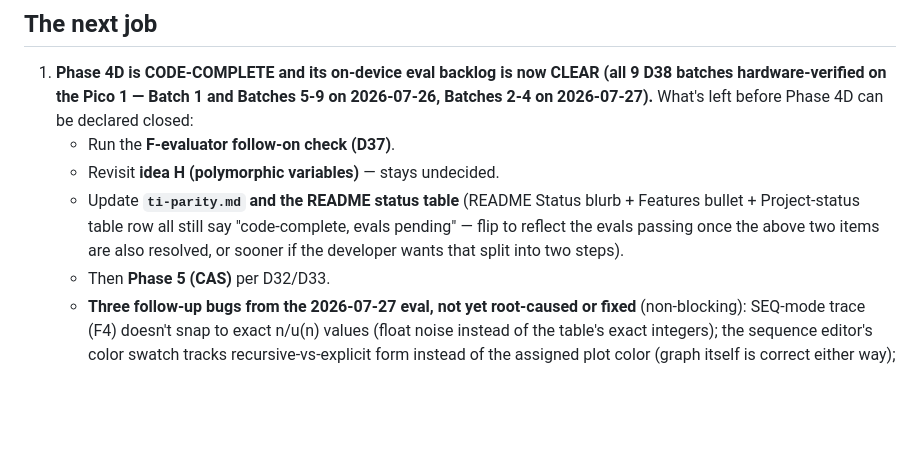
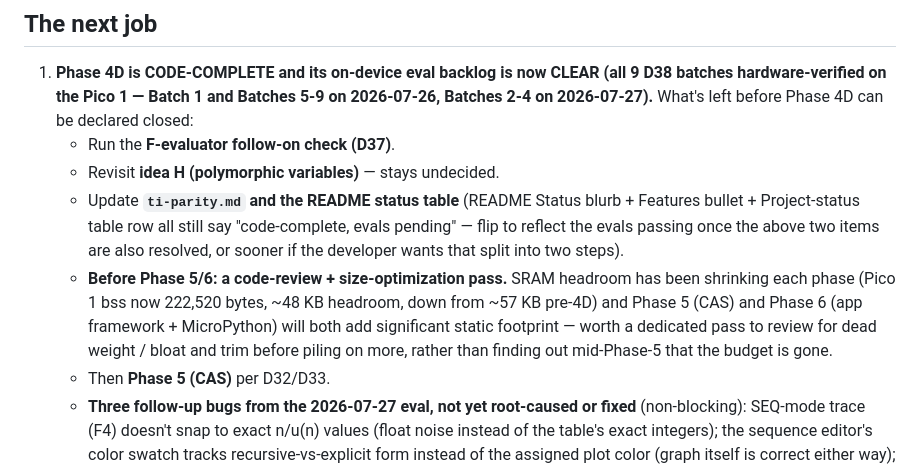
Before and after one commit to beapig/graphite_picocalc_gc_luckfox_lyra, a Markdown page: docs/notes/next-session.md, the part around the change. GitHub-like rendering; blank space fills up the shorter version.

Commit message:
docs: flag pre-Phase-5/6 code review + size optimization pass
SRAM headroom has been trending down each phase (now ~48 KB on Pico 1,
down from ~57 KB pre-4D); Phase 5 (CAS) and Phase 6 (MicroPython) will
both add significant footprint, so budget time to review for bloat and
trim before adding more rather than discovering the ceiling mid-phase.

```diff
--- a/docs/notes/next-session.md
+++ b/docs/notes/next-session.md
@@ -64,6 +64,13 @@ reflashed, and developer-confirmed** the same day. Full detail:
      still say "code-complete, evals pending" — flip to reflect the
      evals passing once the above two items are also resolved, or
      sooner if the developer wants that split into two steps).
+   - **Before Phase 5/6: a code-review + size-optimization pass.** SRAM
+     headroom has been shrinking each phase (Pico 1 bss now 222,520
+     bytes, ~48 KB headroom, down from ~57 KB pre-4D) and Phase 5 (CAS)
+     and Phase 6 (app framework + MicroPython) will both add
+     significant static footprint — worth a dedicated pass to review
+     for dead weight / bloat and trim before piling on more, rather than
+     finding out mid-Phase-5 that the budget is gone.
    - Then **Phase 5 (CAS)** per D32/D33.
    - **Three follow-up bugs from the 2026-07-27 eval, not yet
      root-caused or fixed** (non-blocking): SEQ-mode trace
```
